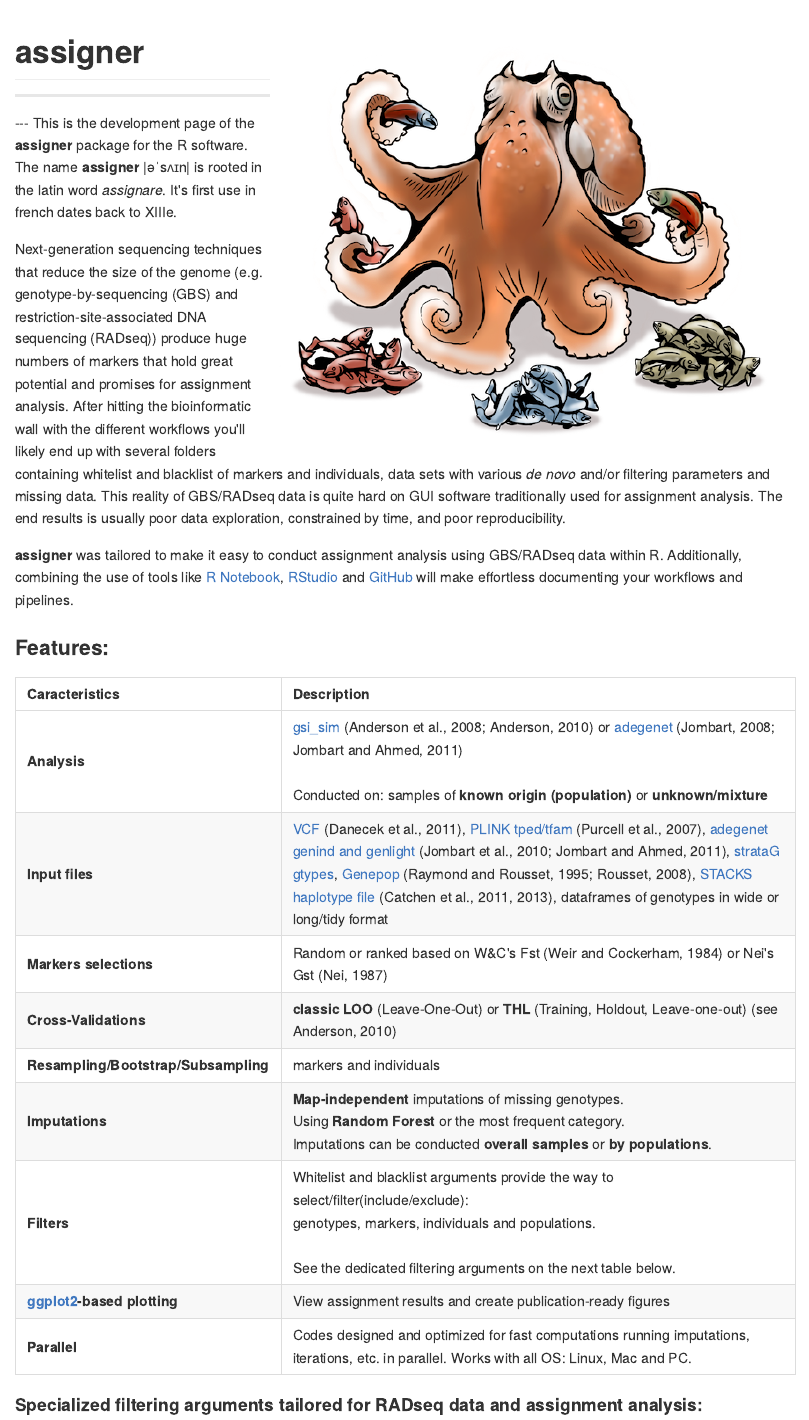
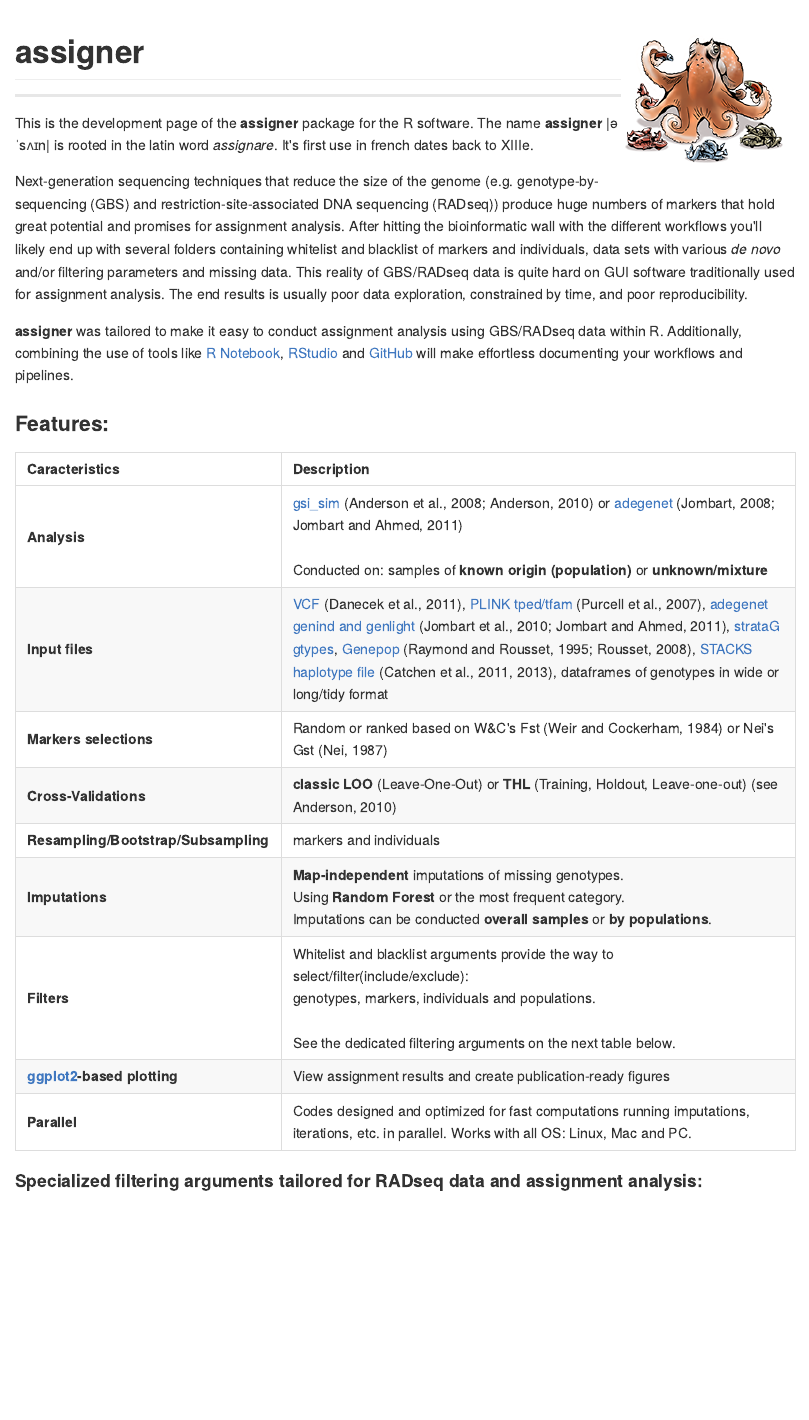
Before and after one commit to thierrygosselin/assigner, an R Markdown document (README.Rmd): the page in a window 1100 px wide, from its top. The pictures show the output file README.md that the author committed with the source, drawn offline in the style of GitHub; badge pictures from the web are left out.

Commit message:
edit size

````diff
--- a/README.Rmd
+++ b/README.Rmd
@@ -14,7 +14,7 @@ knitr::opts_chunk$set(
 ```
 
 
-# assigner<img src="assigner_logo.png" align="right" fig.height = "1.4" fig.width = "1.5"/>
+# assigner<img src="assigner_logo.png" align="right"/>
 
 ---
 
````
Also changed, not shown: README.md, assigner_logo.png, README.Rmd (2 more changed lines).
